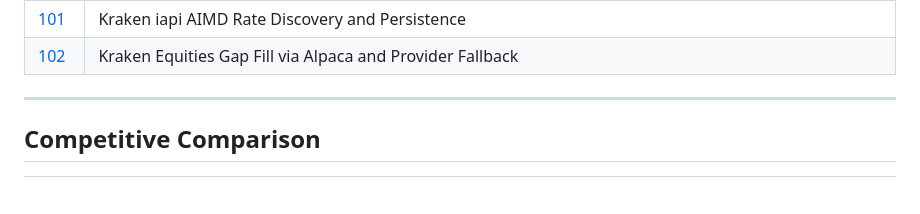
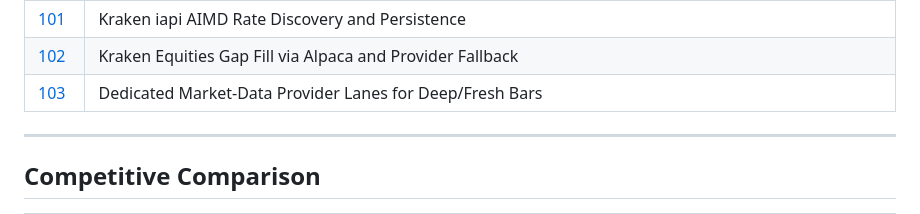
Before and after one commit to TyphooN-/TyphooN-Terminal, a Markdown page: README.md, the part around the change. Drawn GitHub-style; blank space fills up the shorter version.

Commit message:
docs: evaluate market data provider lanes

```diff
--- a/README.md
+++ b/README.md
@@ -319,6 +319,7 @@ Direct memory path: SQLite cache → zstd decompress → `&[f64]` OHLCV → wgpu
 | [100](docs/adr/100-news-article-rendering-dom-aware-extractor-hero-images-commonmark-viewer.md) | News Article Rendering: DOM-aware extractor, hero images, CommonMark viewer; NO HTML/JS renderer |
 | [101](docs/adr/101-kraken-iapi-aimd-rate-discovery-and-persistence.md) | Kraken iapi AIMD Rate Discovery and Persistence |
 | [102](docs/adr/102-kraken-equities-gap-fill-via-alpaca-and-provider-fallback.md) | Kraken Equities Gap Fill via Alpaca and Provider Fallback |
+| [103](docs/adr/103-dedicated-market-data-provider-lanes.md) | Dedicated Market-Data Provider Lanes for Deep/Fresh Bars |
 
 ---
 
```
Also changed, not shown: docs/adr/103-dedicated-market-data-provider-lanes.md (added, +301 -0 lines).
